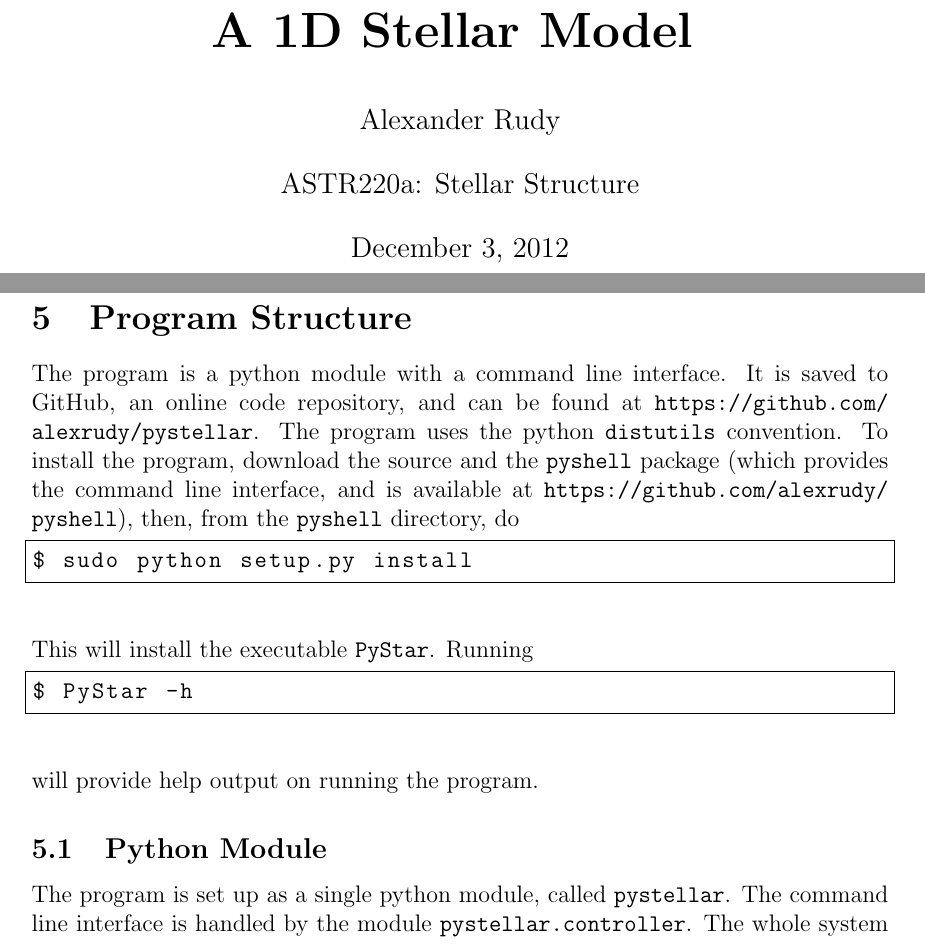
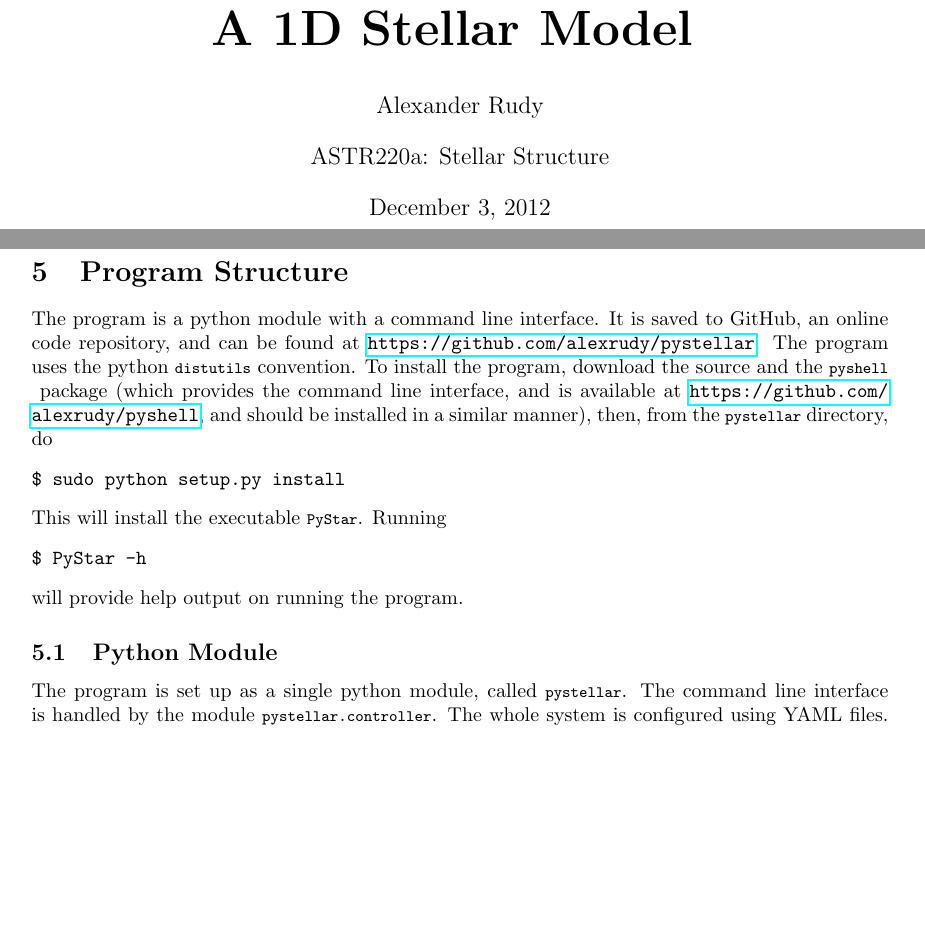
Before and after one commit to alexrudy/pystellar, a LaTeX paper (paper/pystellar.tex): two parts of pages 1 and 10 of 19 before the commit and two parts of pages 1 and 9 of 17 after it, joined at a grey line, cut so that both start at the same text, the shorter picture padded with empty space. Compiled offline with pdfLaTeX.

Commit message:
Update to paper style and listings

```diff
--- a/paper/pystellar.tex
+++ b/paper/pystellar.tex
@@ -1,7 +1,8 @@
 %!TEX TS-program = pdfLaTeX
-\documentclass[12pt]{article}
+\documentclass[10pt]{article}
 %--- PACKAGES ---
 
+\usepackage{hyperref}
 % Mathematics and Symbols
 \usepackage{amsmath}
 \usepackage{amssymb}
@@ -42,7 +43,9 @@
 %\usepackage{setspace}
 %\usepackage{xltxtra}
 
-
+\definecolor{dkgreen}{rgb}{0,0.6,0}
+\definecolor{gray}{rgb}{0.5,0.5,0.5}
+\definecolor{mauve}{rgb}{0.58,0,0.82}
 %--- GRAPHICS COMMANDS ---%
 \DeclareGraphicsRule{.tif}{png}{.png}{`convert #1 `dirname #1`/`basename #1 .tif`.png}
 %\renewcommand{\labelenumi}{\textbf{(\alph{enumi})}}
@@ -104,14 +107,14 @@
 extendedchars=\true,
 inputencoding=utf8,
 language=python,
-basicstyle=\ttfamily
+basicstyle=\ttfamily\footnotesize
 }
 \lstset{ %
   numbers=left,                   % where to put the line-numbers
   numberstyle=\tiny\color{gray},  % the style that is used for the line-numbers
   stepnumber=2,                   % the step between two line-numbers. If it's 1, each line
                                   % will be numbered
-  numbersep=5pt,                  % how far the line-numbers are from the code
+  numbersep=10pt,                  % how far the line-numbers are from the code
   backgroundcolor=\color{white},      % choose the background color. You must add \usepackage{color}
   showspaces=false,               % show spaces adding particular underscores
   showstringspaces=false,         % underline spaces within strings
@@ -119,7 +122,7 @@ basicstyle=\ttfamily
   frame=single,                   % adds a frame around the code
   rulecolor=\color{black},        % if not set, the frame-color may be changed on line-breaks within not-black text (e.g. comments (green here))
   tabsize=2,                      % sets default tabsize to 2 spaces
-  captionpos=b,                   % sets the caption-position to bottom
+  captionpos=t,                   % sets the caption-position to bottom
   breaklines=true,                % sets automatic line breaking
   breakatwhitespace=false,        % sets if automatic breaks should only happen at whitespace
   title=\lstname,                   % show the filename of files included with \lstinputlisting;
@@ -330,14 +333,14 @@ The central pressure $P_c$ and central temperature $T_c$ are taken from a polytr
 
 %:Program Structure
 \section{Program Structure} \label{sec:structure}
-The program is a python module with a command line interface. It is saved to GitHub, an online code repository, and can be found at \url{https://github.com/alexrudy/pystellar}. The program uses the python \lstinline{distutils} convention. To install the program, download the source and the \lstinline{pyshell} package (which provides the command line interface, and is available at \url{https://github.com/alexrudy/pyshell}), then, from the \lstinline{pyshell} directory, do
-\begin{lstlisting}[language=bash]
+The program is a python module with a command line interface. It is saved to GitHub, an online code repository, and can be found at \url{https://github.com/alexrudy/pystellar}. The program uses the python \lstinline{distutils} convention. To install the program, download the source and the \lstinline{pyshell} package (which provides the command line interface, and is available at \url{https://github.com/alexrudy/pyshell}, and should be installed in a similar manner), then, from the \lstinline{pystellar} directory, do
+\begin{verbatim}
 $ sudo python setup.py install
-\end{lstlisting}
+\end{verbatim}
 This will install the executable \lstinline{PyStar}. Running
-\begin{lstlisting}[language=bash]
+\begin{verbatim}
 $ PyStar -h
-\end{lstlisting}
+\end{verbatim}
 will provide help output on running the program.
 
 \subsection{Python Module}
```
Also changed, not shown: paper/pystellar.tex (5 more changed lines).
